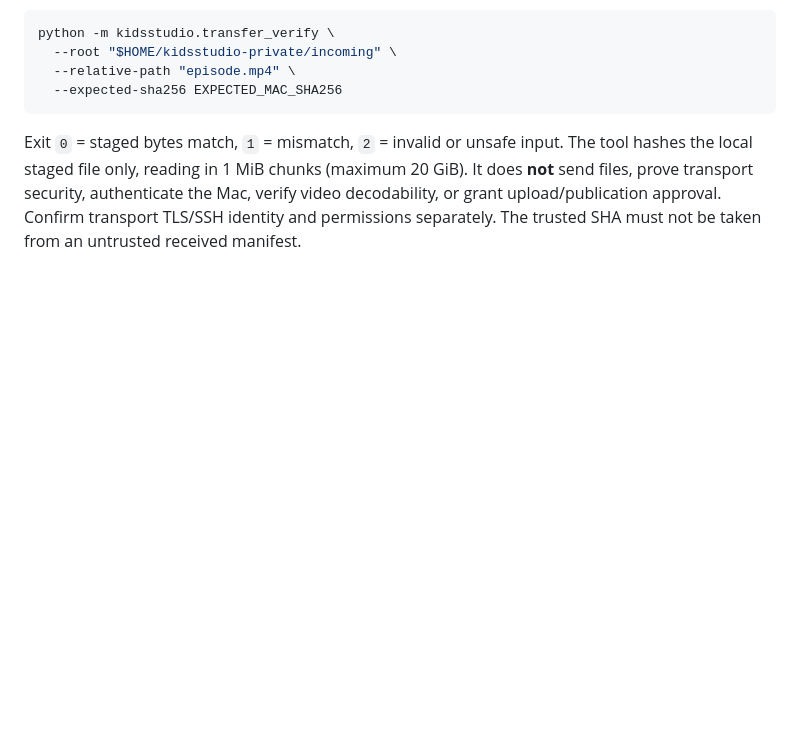
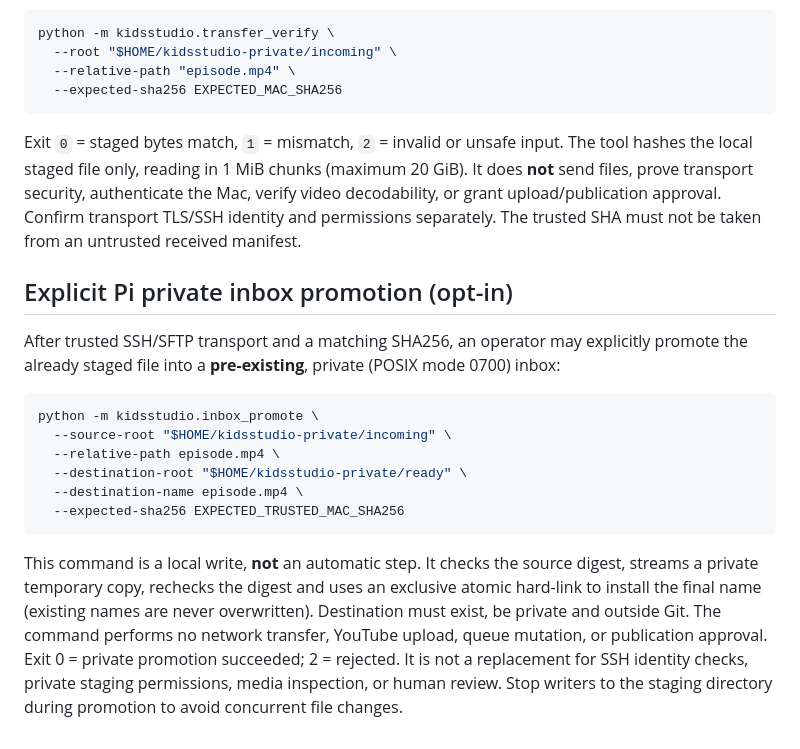
Before and after one commit to ali96adil/KidsStudio, a Markdown page: docs/G4_MAC_PI_QUALIFICATION.md, the part around the change. Rendered like a GitHub page; blank space fills up the shorter version.

Commit message:
docs: opt-in private Pi inbox promotion procedure

````diff
--- a/docs/G4_MAC_PI_QUALIFICATION.md
+++ b/docs/G4_MAC_PI_QUALIFICATION.md
@@ -99,3 +99,18 @@ python -m kidsstudio.transfer_verify \
 ```
 
 Exit `0` = staged bytes match, `1` = mismatch, `2` = invalid or unsafe input. The tool hashes the local staged file only, reading in 1 MiB chunks (maximum 20 GiB). It does **not** send files, prove transport security, authenticate the Mac, verify video decodability, or grant upload/publication approval. Confirm transport TLS/SSH identity and permissions separately. The trusted SHA must not be taken from an untrusted received manifest.
+
+## Explicit Pi private inbox promotion (opt-in)
+
+After trusted SSH/SFTP transport and a matching SHA256, an operator may explicitly promote the already staged file into a **pre-existing**, private (POSIX mode 0700) inbox:
+
+```bash
+python -m kidsstudio.inbox_promote \
+  --source-root "$HOME/kidsstudio-private/incoming" \
+  --relative-path episode.mp4 \
+  --destination-root "$HOME/kidsstudio-private/ready" \
+  --destination-name episode.mp4 \
+  --expected-sha256 EXPECTED_TRUSTED_MAC_SHA256
+```
+
+This command is a local write, **not** an automatic step. It checks the source digest, streams a private temporary copy, rechecks the digest and uses an exclusive atomic hard-link to install the final name (existing names are never overwritten). Destination must exist, be private and outside Git. The command performs no network transfer, YouTube upload, queue mutation, or publication approval. Exit 0 = private promotion succeeded; 2 = rejected. It is not a replacement for SSH identity checks, private staging permissions, media inspection, or human review. Stop writers to the staging directory during promotion to avoid concurrent file changes.
````
